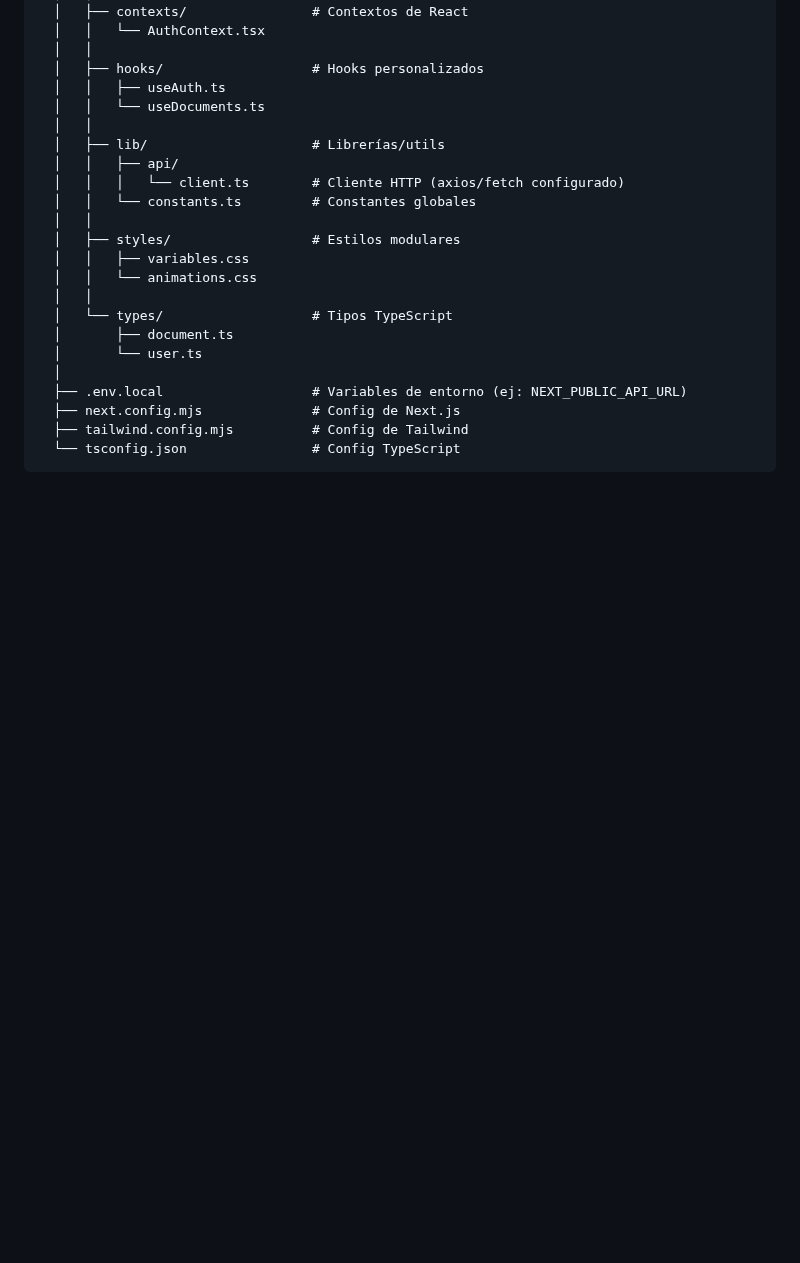
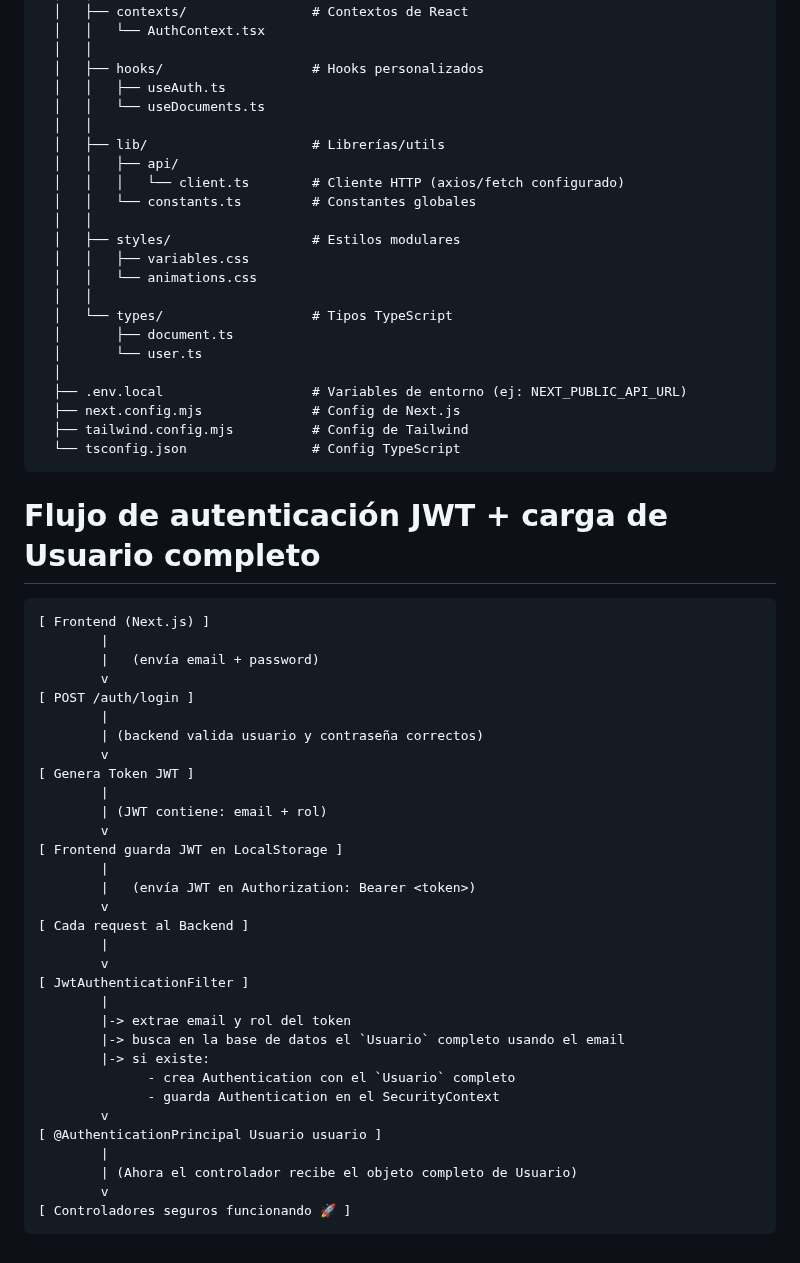
Before and after one commit to Blies19/Gestion-de-calidad_Vanguardia, a Markdown page: README.md, the part around the change. Rendered like a GitHub page; blank space fills up the shorter version.

````diff
--- a/README.md
+++ b/README.md
@@ -87,3 +87,39 @@ sgc-backend/
   ├── tailwind.config.mjs          # Config de Tailwind
   └── tsconfig.json                # Config TypeScript
 ```
+# Flujo de autenticación JWT + carga de Usuario completo
+
+```
+[ Frontend (Next.js) ]
+        |
+        |   (envía email + password)
+        v
+[ POST /auth/login ]
+        |
+        | (backend valida usuario y contraseña correctos)
+        v
+[ Genera Token JWT ]
+        |
+        | (JWT contiene: email + rol)
+        v
+[ Frontend guarda JWT en LocalStorage ]
+        |
+        |   (envía JWT en Authorization: Bearer <token>)
+        v
+[ Cada request al Backend ]
+        |
+        v
+[ JwtAuthenticationFilter ]
+        |
+        |-> extrae email y rol del token
+        |-> busca en la base de datos el `Usuario` completo usando el email
+        |-> si existe:
+              - crea Authentication con el `Usuario` completo
+              - guarda Authentication en el SecurityContext
+        v
+[ @AuthenticationPrincipal Usuario usuario ]
+        |
+        | (Ahora el controlador recibe el objeto completo de Usuario)
+        v
+[ Controladores seguros funcionando 🚀 ]
+```
````
